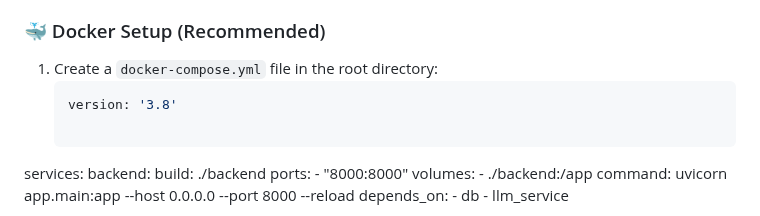
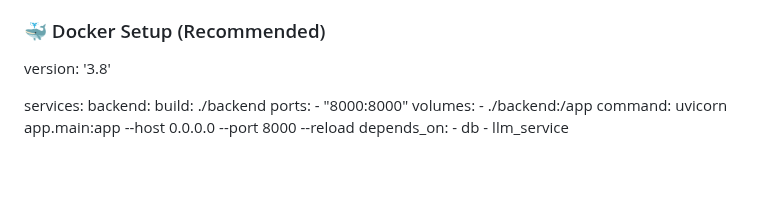
Before and after one commit to EASS-HIT-PART-A-2024-CLASS-VI/Appointment-Management-TalItzhak, a Markdown page: README.md, the part around the change. Drawn GitHub-style; blank space fills up the shorter version.

````diff
--- a/README.md
+++ b/README.md
@@ -52,9 +52,7 @@ A full-stack appointment scheduling application built with FastAPI and React, fe
 
 ### 🐳 Docker Setup (Recommended)
 
-1. Create a `docker-compose.yml` file in the root directory:
-   ```yaml
-   version: '3.8'
+version: '3.8'
 
 services:
   backend:
````
